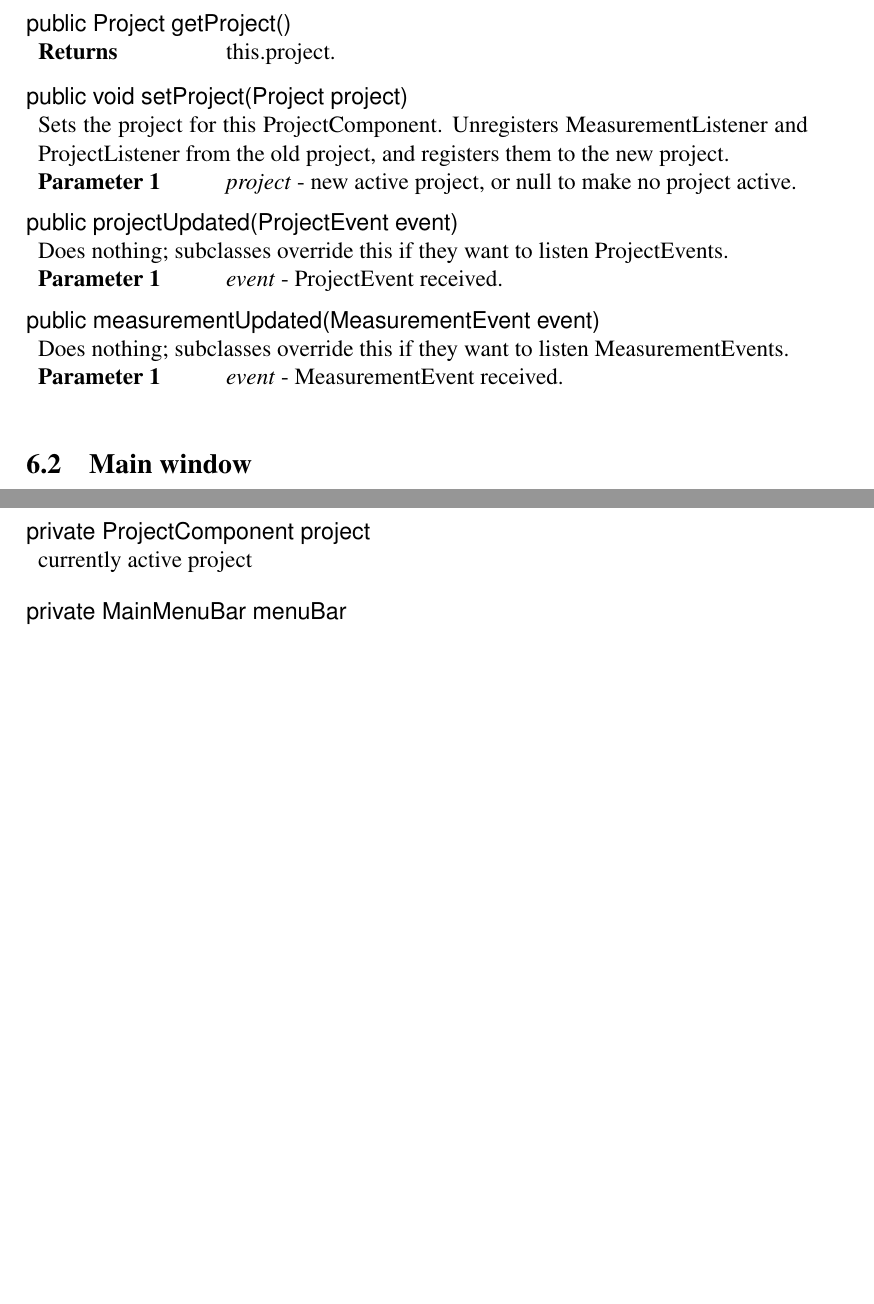
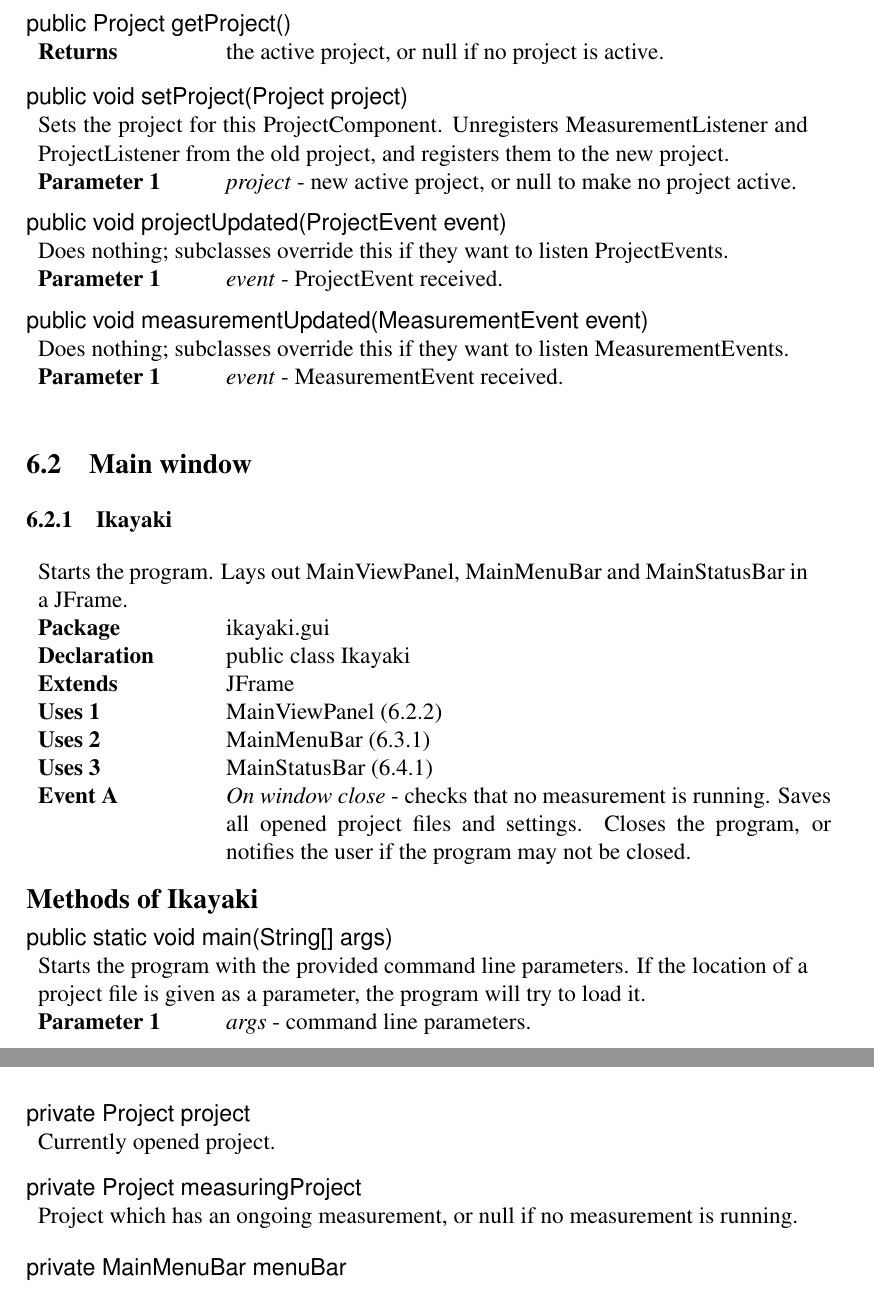
Before and after one commit to luontola/ikayaki, a LaTeX document (docs/latex/suunnittelu/dokumentti.tex, which reads docs/latex/suunnittelu/gui-generic.tex, docs/latex/suunnittelu/gui-main.tex): two parts of pages 46 and 47 of 64 before the commit and two parts of pages 46 and 47 of 65 after it, joined at a grey line, cut so that both start at the same text, the shorter picture padded with empty space. Compiled offline with pdfLaTeX.

Commit message:
pieniä muutoksia

```diff
--- a/docs/latex/suunnittelu/gui-generic.tex
+++ b/docs/latex/suunnittelu/gui-generic.tex
@@ -30,7 +30,7 @@
 
 \beginMethod{getProject()}
 \methodDeclaration{public Project getProject()}
-\methodReturn{this.project.}
+\methodReturn{the active project, or null if no project is active.}
 \closeMethod
 
 \beginMethod{setProject(Project)}
@@ -42,7 +42,7 @@
 \closeMethod
 
 \beginMethod{projectUpdated(ProjectEvent)}
-\methodDeclaration{public projectUpdated(ProjectEvent event)}
+\methodDeclaration{public void projectUpdated(ProjectEvent event)}
 \methodComment{
 	Does nothing; subclasses override this if they want to listen ProjectEvents.
 }
@@ -50,7 +50,7 @@
 \closeMethod
 
 \beginMethod{measurementUpdated(MeasurementEvent)}
-\methodDeclaration{public measurementUpdated(MeasurementEvent event)}
+\methodDeclaration{public void measurementUpdated(MeasurementEvent event)}
 \methodComment{
 	Does nothing; subclasses override this if they want to listen MeasurementEvents.
 }
--- a/docs/latex/suunnittelu/gui-main.tex
+++ b/docs/latex/suunnittelu/gui-main.tex
@@ -1,2 +1,24 @@
+\beginClass{Ikayaki}
+\classComment{
+	Starts the program. Lays out MainViewPanel, MainMenuBar and MainStatusBar in a JFrame.
+}
+\classPackage{ikayaki.gui}
+\classDeclaration{public class Ikayaki}
+\classExtends{JFrame}
+\classUses{MainViewPanel}
+\classUses{MainMenuBar}
+\classUses{MainStatusBar}
+\classEvent{On window close}{checks that no measurement is running. Saves all opened project files and settings. Closes the program, or notifies the user if the program may not be closed.}
+\closeClass
+
+\beginMethod{main(String[])}
+\methodDeclaration{public static void main(String[] args)}
+\methodComment{
+	Starts the program with the provided command line parameters. If the location of a project file is given as a parameter, the program will try to load it.
+}
+\methodParam{args}{command line parameters.}
+\closeMethod
+
+
 \beginClass{MainViewPanel}
 \classComment{
@@ -31,8 +53,13 @@
 \closeField
 
 \beginField{project}
-\fieldDeclaration{private ProjectComponent project}
-\fieldComment{currently active project}
+\fieldDeclaration{private Project project}
+\fieldComment{Currently opened project.}
+\closeField
+
+\beginField{measuringProject}
+\fieldDeclaration{private Project measuringProject}
+\fieldComment{Project which has an ongoing measurement, or null if no measurement is running.}
 \closeField
 
 \beginField{menuBar}
```
Also changed, not shown: docs/latex/suunnittelu/core-settings.tex (+4 -4 lines), docs/latex/suunnittelu/gui-generic.tex (4 more changed lines), docs/latex/suunnittelu/gui-main.tex (2 more changed lines).
